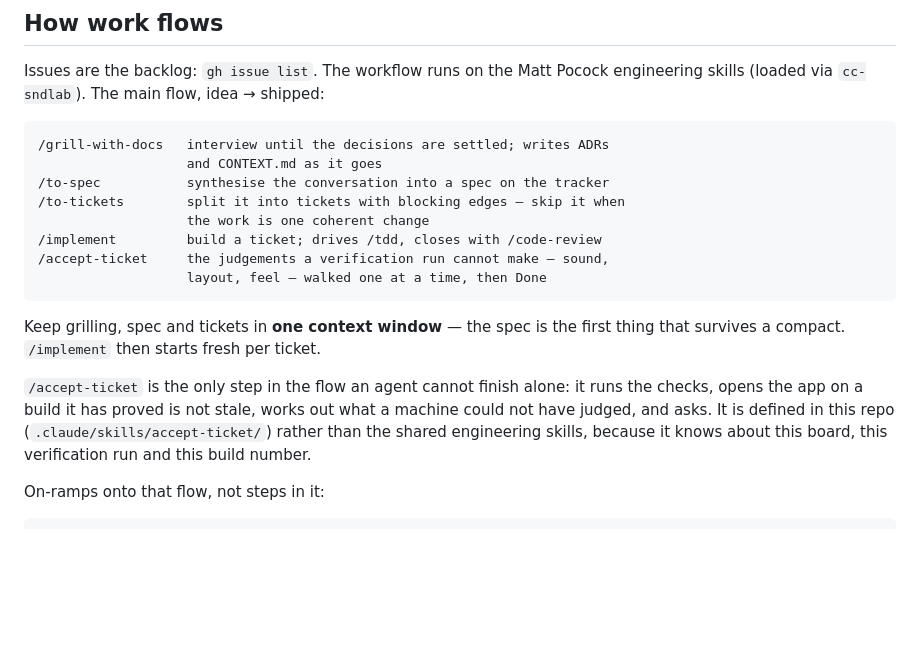
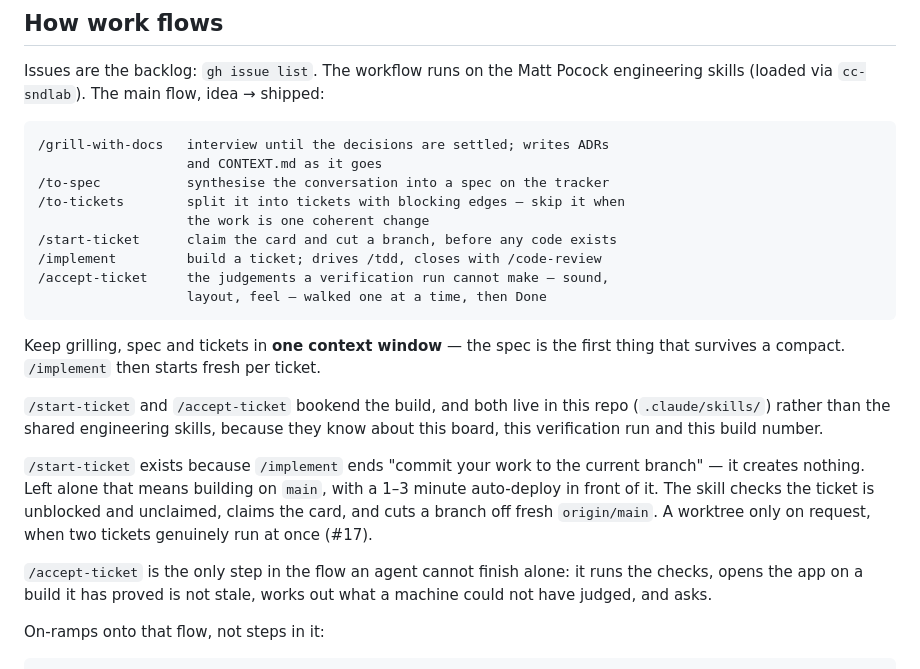
Before and after one commit to bop-del/sndlab, a Markdown page: CLAUDE.md, the part around the change. Drawn GitHub-style; blank space fills up the shorter version.

Commit message:
Add /start-ticket: claim the card and cut a branch before any code
/implement ends "commit your work to the current branch" — it creates no
branch and no worktree, so left alone a ticket is built on main, with a
1–3 minute auto-deploy in front of it.

/start-ticket is the missing first step, and the bookend to
/accept-ticket: it checks the ticket is unblocked, unclaimed and Ready,
checks main is clean and pushed, claims the card as its first write, then
cuts a branch off fresh origin/main. A worktree only on request — #17
says worktrees buy throughput, which pays off only when sessions really
run concurrently.

It lives here rather than in the shared engineering skills because it
knows about this board and its option ids, the same reason
/accept-ticket does.

One trap recorded in the skill: GitHub's native dependency API is not
populated on this repo — every ticket reports blocked_by: 0 even when its
body names a blocker — so the blocked check parses the "## Blocked by"
body text instead.

No shipped code, so no build-number bump.

```diff
--- a/CLAUDE.md
+++ b/CLAUDE.md
@@ -135,6 +135,7 @@ engineering skills (loaded via `cc-sndlab`). The main flow, idea → shipped:
 /to-spec           synthesise the conversation into a spec on the tracker
 /to-tickets        split it into tickets with blocking edges — skip it when
                    the work is one coherent change
+/start-ticket      claim the card and cut a branch, before any code exists
 /implement         build a ticket; drives /tdd, closes with /code-review
 /accept-ticket     the judgements a verification run cannot make — sound,
                    layout, feel — walked one at a time, then Done
@@ -143,11 +144,20 @@ engineering skills (loaded via `cc-sndlab`). The main flow, idea → shipped:
 Keep grilling, spec and tickets in **one context window** — the spec is the
 first thing that survives a compact. `/implement` then starts fresh per ticket.
 
+`/start-ticket` and `/accept-ticket` bookend the build, and both live in this
+repo (`.claude/skills/`) rather than the shared engineering skills, because they
+know about this board, this verification run and this build number.
+
+`/start-ticket` exists because `/implement` ends "commit your work to the
+current branch" — it creates nothing. Left alone that means building on `main`,
+with a 1–3 minute auto-deploy in front of it. The skill checks the ticket is
+unblocked and unclaimed, claims the card, and cuts a branch off fresh
+`origin/main`. A worktree only on request, when two tickets genuinely run at
+once (#17).
+
 `/accept-ticket` is the only step in the flow an agent cannot finish alone: it
 runs the checks, opens the app on a build it has proved is not stale, works out
-what a machine could not have judged, and asks. It is defined in this repo
-(`.claude/skills/accept-ticket/`) rather than the shared engineering skills,
-because it knows about this board, this verification run and this build number.
+what a machine could not have judged, and asks.
 
 On-ramps onto that flow, not steps in it:
 
```
Also changed, not shown: 1 other file.
